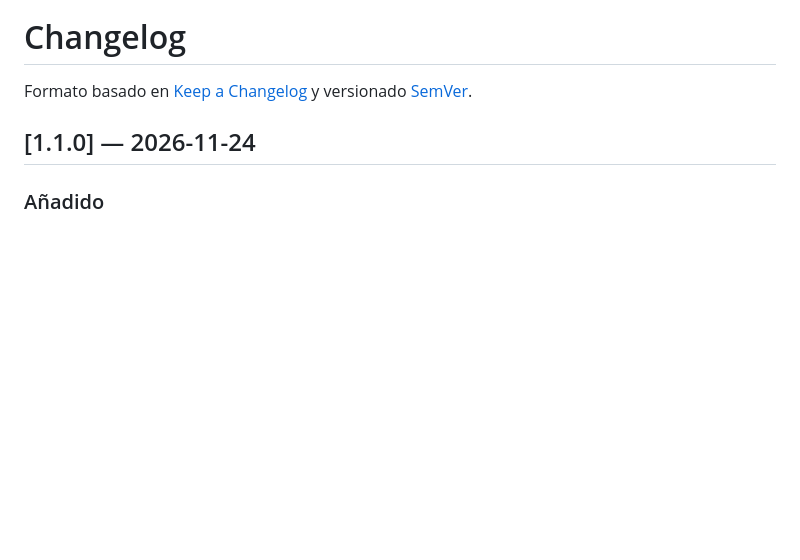
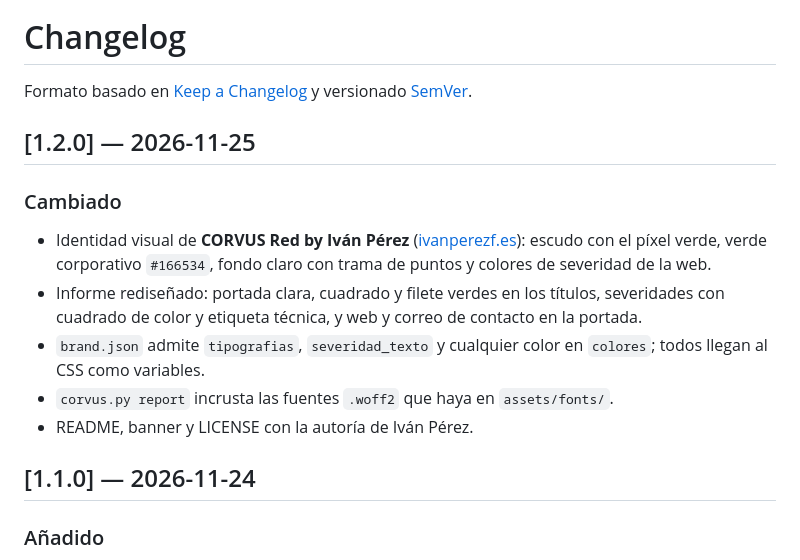
Before and after one commit to xn4vi/corvus-red, a Markdown page: CHANGELOG.md, the part around the change. Drawn GitHub-style; blank space fills up the shorter version.

```diff
--- a/CHANGELOG.md
+++ b/CHANGELOG.md
@@ -1,6 +1,15 @@
 # Changelog
 
 Formato basado en [Keep a Changelog](https://keepachangelog.com/es-ES/1.1.0/) y versionado [SemVer](https://semver.org/lang/es/).
+
+## [1.2.0] — 2026-11-25
+
+### Cambiado
+- Identidad visual de **CORVUS Red by Iván Pérez** ([ivanperezf.es](https://ivanperezf.es)): escudo con el píxel verde, verde corporativo `#166534`, fondo claro con trama de puntos y colores de severidad de la web.
+- Informe rediseñado: portada clara, cuadrado y filete verdes en los títulos, severidades con cuadrado de color y etiqueta técnica, y web y correo de contacto en la portada.
+- `brand.json` admite `tipografias`, `severidad_texto` y cualquier color en `colores`; todos llegan al CSS como variables.
+- `corvus.py report` incrusta las fuentes `.woff2` que haya en `assets/fonts/`.
+- README, banner y LICENSE con la autoría de Iván Pérez.
 
 ## [1.1.0] — 2026-11-24
 
```
Also changed, not shown: README.md (+37 -15 lines), assets/fonts/README.md (added, +13 -0 lines), examples/juice-shop/informe-juice-shop-es.md (+2 -2 lines), assets/screenshots/hallazgo.png, assets/screenshots/portada.png, assets/screenshots/sumario.png, 7 other files.
